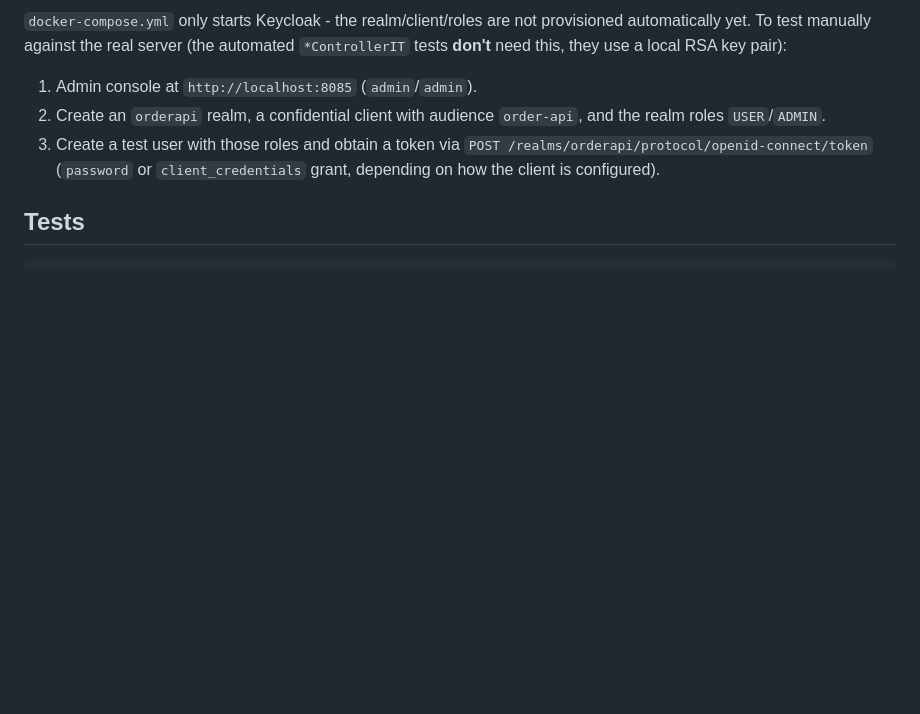
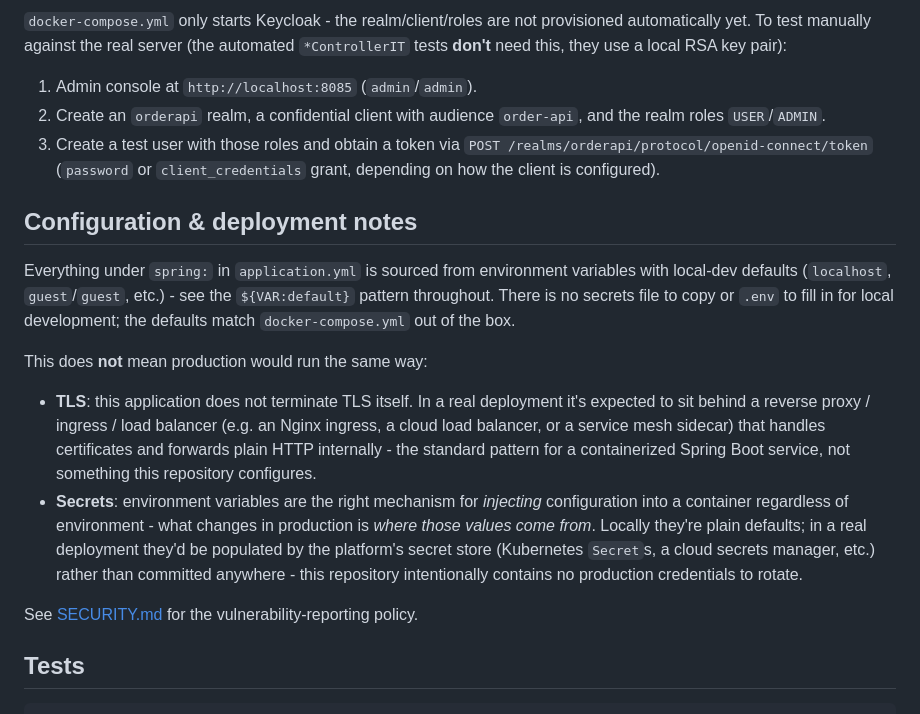
Before and after one commit to ronybrand/spring-order-api, a Markdown page: README.md, the part around the change. Drawn GitHub-style; blank space fills up the shorter version.

````diff
--- a/README.md
+++ b/README.md
@@ -119,6 +119,28 @@ automatically yet. To test manually against the real server (the automated `*Con
    `POST /realms/orderapi/protocol/openid-connect/token` (`password` or `client_credentials`
    grant, depending on how the client is configured).
 
+## Configuration &amp; deployment notes
+
+Everything under `spring:` in `application.yml` is sourced from environment variables with
+local-dev defaults (`localhost`, `guest`/`guest`, etc.) - see the `${VAR:default}` pattern
+throughout. There is no secrets file to copy or `.env` to fill in for local development; the
+defaults match `docker-compose.yml` out of the box.
+
+This does **not** mean production would run the same way:
+
+- **TLS**: this application does not terminate TLS itself. In a real deployment it's expected to
+  sit behind a reverse proxy / ingress / load balancer (e.g. an Nginx ingress, a cloud load
+  balancer, or a service mesh sidecar) that handles certificates and forwards plain HTTP
+  internally - the standard pattern for a containerized Spring Boot service, not something this
+  repository configures.
+- **Secrets**: environment variables are the right mechanism for *injecting* configuration into a
+  container regardless of environment - what changes in production is *where those values come
+  from*. Locally they're plain defaults; in a real deployment they'd be populated by the
+  platform's secret store (Kubernetes `Secret`s, a cloud secrets manager, etc.) rather than
+  committed anywhere - this repository intentionally contains no production credentials to rotate.
+
+See [SECURITY.md](./SECURITY.md) for the vulnerability-reporting policy.
+
 ## Tests
 
 ```bash
````
Also changed, not shown: SECURITY.md (added, +45 -0 lines).
